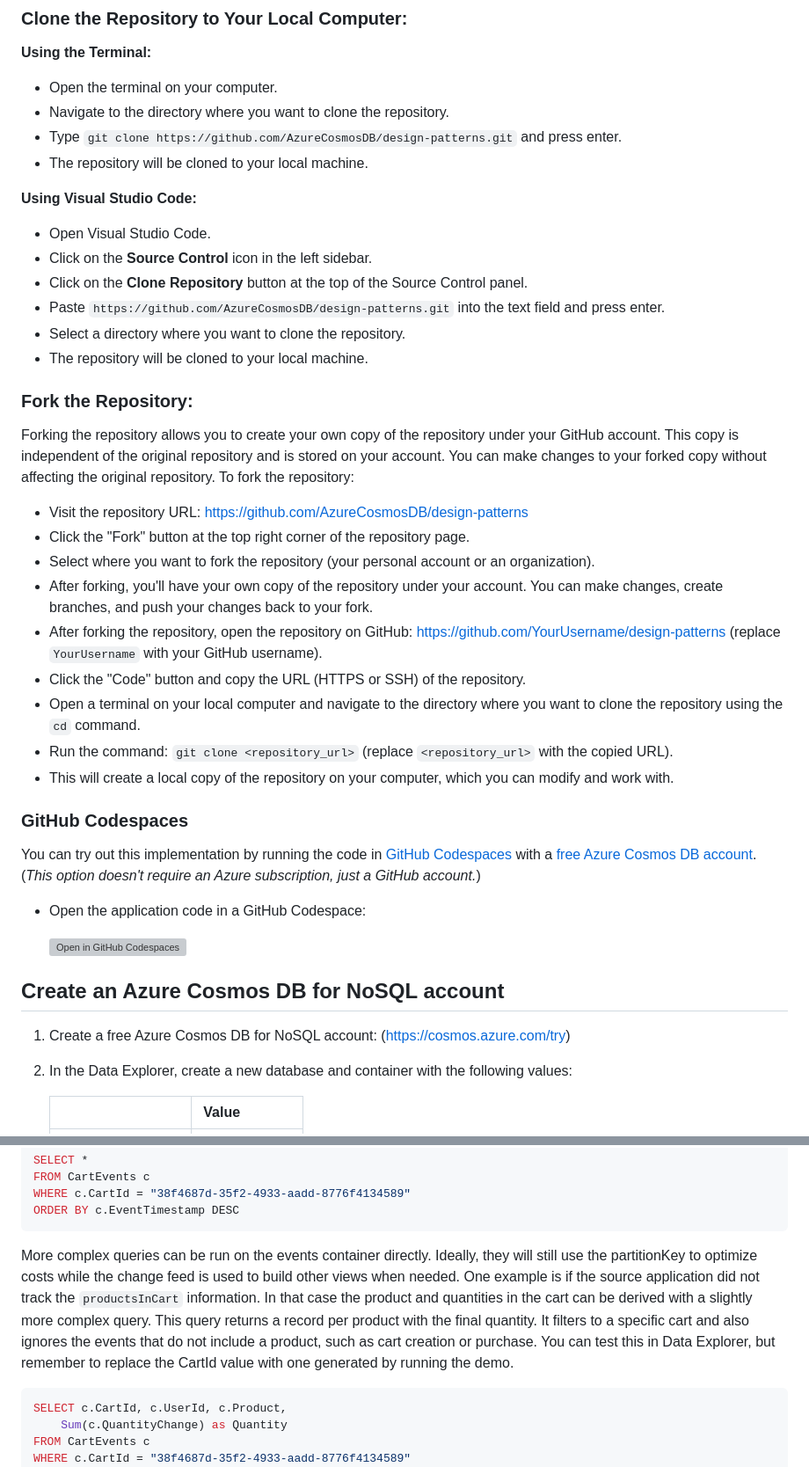
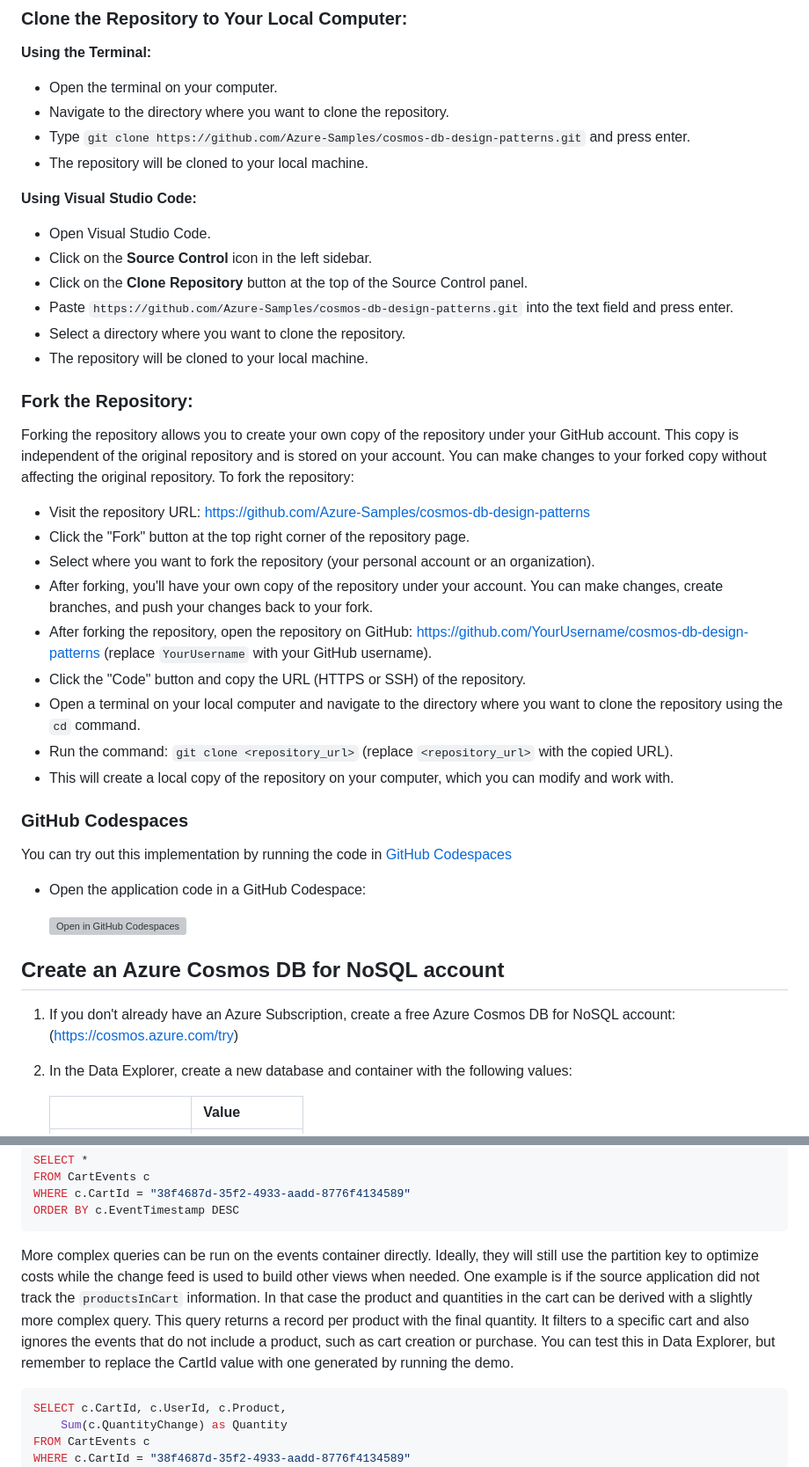
Before and after one commit to Azure-Samples/cosmos-db-design-patterns, a Markdown page: event-sourcing/README.md, 2 parts joined by grey strips. Shown at 88% size. Rendered like a GitHub page; grey boxes are pictures that could not be loaded.

````diff
--- a/event-sourcing/README.md
+++ b/event-sourcing/README.md
@@ -161,7 +154,7 @@ There are a few ways you can start working with the code in this demo.
 
 - Open the terminal on your computer.
 - Navigate to the directory where you want to clone the repository.
-- Type `git clone https://github.com/AzureCosmosDB/design-patterns.git` and press enter.
+- Type `git clone https://github.com/Azure-Samples/cosmos-db-design-patterns.git` and press enter.
 - The repository will be cloned to your local machine.
 
 **Using Visual Studio Code:**
@@ -169,7 +162,7 @@ There are a few ways you can start working with the code in this demo.
 - Open Visual Studio Code.
 - Click on the **Source Control** icon in the left sidebar.
 - Click on the **Clone Repository** button at the top of the Source Control panel.
-- Paste `https://github.com/AzureCosmosDB/design-patterns.git` into the text field and press enter.
+- Paste `https://github.com/Azure-Samples/cosmos-db-design-patterns.git` into the text field and press enter.
 - Select a directory where you want to clone the repository.
 - The repository will be cloned to your local machine.
 
@@ -177,11 +170,11 @@ There are a few ways you can start working with the code in this demo.
 
 Forking the repository allows you to create your own copy of the repository under your GitHub account. This copy is independent of the original repository and is stored on your account. You can make changes to your forked copy without affecting the original repository. To fork the repository:
 
-- Visit the repository URL: [https://github.com/AzureCosmosDB/design-patterns](https://github.com/AzureCosmosDB/design-patterns)
+- Visit the repository URL: [https://github.com/Azure-Samples/cosmos-db-design-patterns](https://github.com/Azure-Samples/cosmos-db-design-patterns.git)
 - Click the "Fork" button at the top right corner of the repository page.
 - Select where you want to fork the repository (your personal account or an organization).
 - After forking, you'll have your own copy of the repository under your account. You can make changes, create branches, and push your changes back to your fork.
-- After forking the repository, open the repository on GitHub: [https://github.com/YourUsername/design-patterns](https://github.com/YourUsername/design-patterns) (replace `YourUsername` with your GitHub username).
+- After forking the repository, open the repository on GitHub: [https://github.com/YourUsername/cosmos-db-design-patterns](https://github.com/YourUsername/cosmos-db-design-patterns) (replace `YourUsername` with your GitHub username).
 - Click the "Code" button and copy the URL (HTTPS or SSH) of the repository.
 - Open a terminal on your local computer and navigate to the directory where you want to clone the repository using the `cd` command.
 - Run the command: `git clone <repository_url>` (replace `<repository_url>` with the copied URL).
@@ -189,7 +182,7 @@ Forking the repository allows you to create your own copy of the repository unde
 
 ### **GitHub Codespaces**
 
-You can try out this implementation by running the code in [GitHub Codespaces](https://docs.github.com/codespaces/overview) with a [free Azure Cosmos DB account](https://learn.microsoft.com/azure/cosmos-db/try-free). (*This option doesn't require an Azure subscription, just a GitHub account.*)
+You can try out this implementation by running the code in [GitHub Codespaces](https://docs.github.com/codespaces/overview)
 
 - Open the application code in a GitHub Codespace:
 
@@ -197,7 +190,7 @@ You can try out this implementation by running the code in [GitHub Codespaces](h
 
 ## Create an Azure Cosmos DB for NoSQL account
 
-1. Create a free Azure Cosmos DB for NoSQL account: (<https://cosmos.azure.com/try>)
+1. If you don't already have an Azure Subscription, create a free Azure Cosmos DB for NoSQL account: (<https://cosmos.azure.com/try>)
 
 1. In the Data Explorer, create a new database and container with the following values:
 
@@ -279,7 +272,7 @@ WHERE c.CartId = "38f4687d-35f2-4933-aadd-8776f4134589"
 ORDER BY c.EventTimestamp DESC
 ```
 
-More complex queries can be run on the events container directly. Ideally, they will still use the partitionKey to optimize costs while the change feed is used to build other views when needed. One example is if the source application did not track the `productsInCart` information. In that case the product and quantities in the cart can be derived with a slightly more complex query. This query returns a record per product with the final quantity. It filters to a specific cart and also ignores the events that do not include a product, such as cart creation or purchase. You can test this in Data Explorer, but remember to replace the CartId value with one generated by running the demo.
+More complex queries can be run on the events container directly. Ideally, they will still use the partition key to optimize costs while the change feed is used to build other views when needed. One example is if the source application did not track the `productsInCart` information. In that case the product and quantities in the cart can be derived with a slightly more complex query. This query returns a record per product with the final quantity. It filters to a specific cart and also ignores the events that do not include a product, such as cart creation or purchase. You can test this in Data Explorer, but remember to replace the CartId value with one generated by running the demo.
 
 ```sql
 SELECT c.CartId, c.UserId, c.Product,
````
Also changed, not shown: other parts of event-sourcing/README.md (+10 -17 lines).
